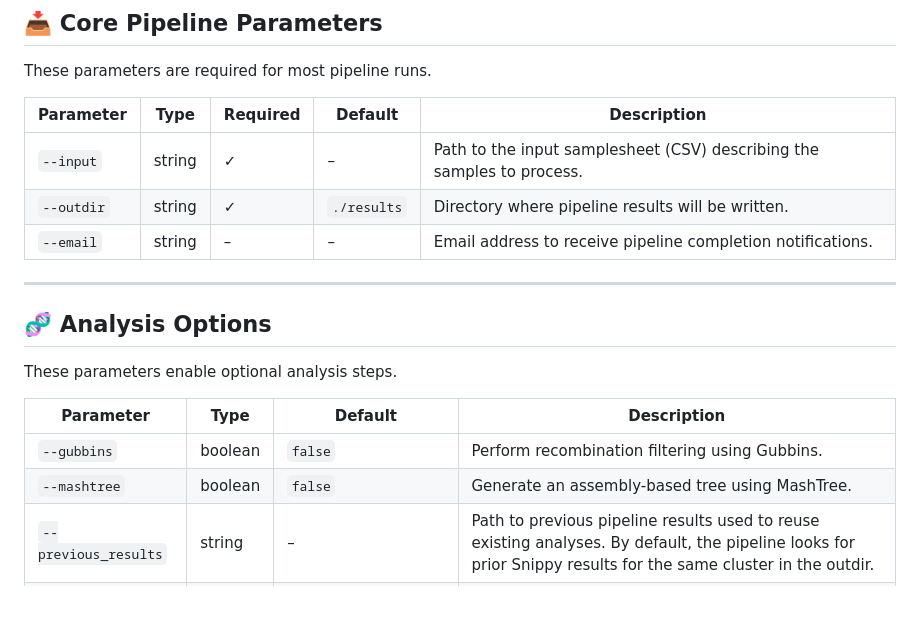
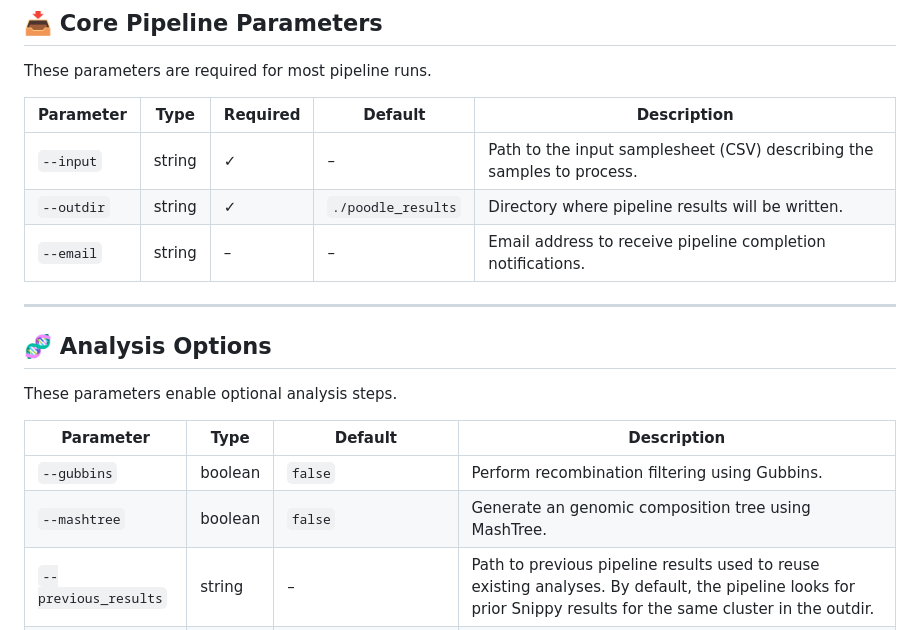
Before and after one commit to MDHHS-Bioinformatics/poodle, a Markdown page: docs/parameters.md, the part around the change. Drawn GitHub-style; blank space fills up the shorter version.

```diff
--- a/docs/parameters.md
+++ b/docs/parameters.md
@@ -22,7 +22,7 @@ These parameters are required for most pipeline runs.
 | Parameter  | Type   | Required | Default     | Description                                                            |
 | ---------- | ------ | -------- | ----------- | ---------------------------------------------------------------------- |
 | `--input`  | string | ✓        | –           | Path to the input samplesheet (CSV) describing the samples to process. |
-| `--outdir` | string | ✓        | `./results` | Directory where pipeline results will be written.                      |
+| `--outdir` | string | ✓        | `./poodle_results` | Directory where pipeline results will be written.                      |
 | `--email`  | string | –        | –           | Email address to receive pipeline completion notifications.            |
 
 ---
@@ -34,7 +34,7 @@ These parameters enable optional analysis steps.
 | Parameter            | Type    | Default | Description                                                        |
 | -------------------- | ------- | ------- | ------------------------------------------------------------------ |
 | `--gubbins`          | boolean | `false` | Perform recombination filtering using Gubbins.                     |
-| `--mashtree`         | boolean | `false` | Generate an assembly-based tree using MashTree.                    |
+| `--mashtree`         | boolean | `false` | Generate an genomic composition tree using MashTree.                    |
 | `--previous_results` | string  | –       | Path to previous pipeline results used to reuse existing analyses. By default, the pipeline looks for prior Snippy results for the same cluster in the outdir. |
 | `--save_snippy_run`  | boolean | `true`  | Save Snippy run outputs for each sample.                           |
 | `--logo_report`  | string | `assets/DNA_logo.png`  | Logo in PNG format to include in the report header                           |
```
Also changed, not shown: README.md (+3 -3 lines), docs/usage.md (+14 -8 lines).
